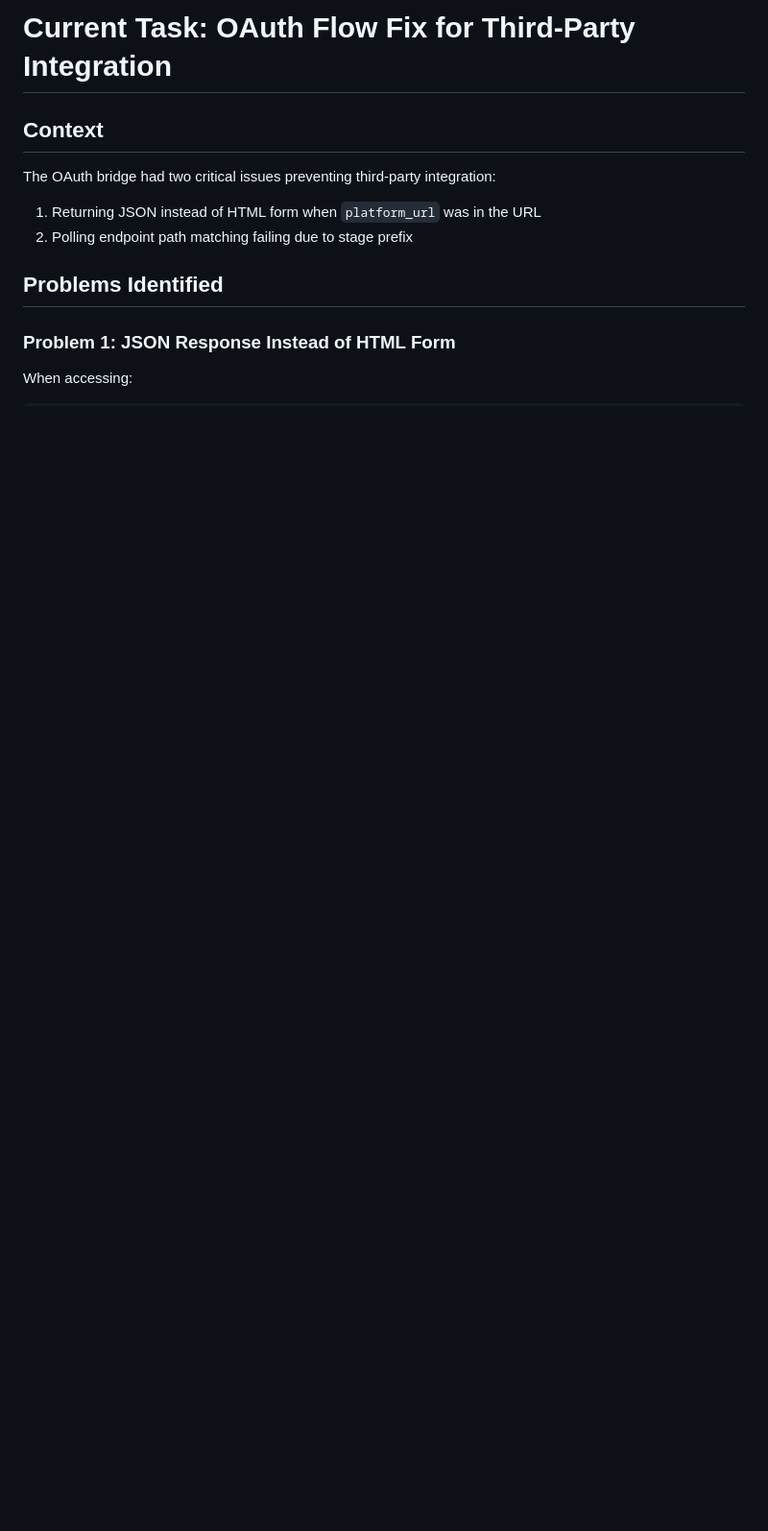
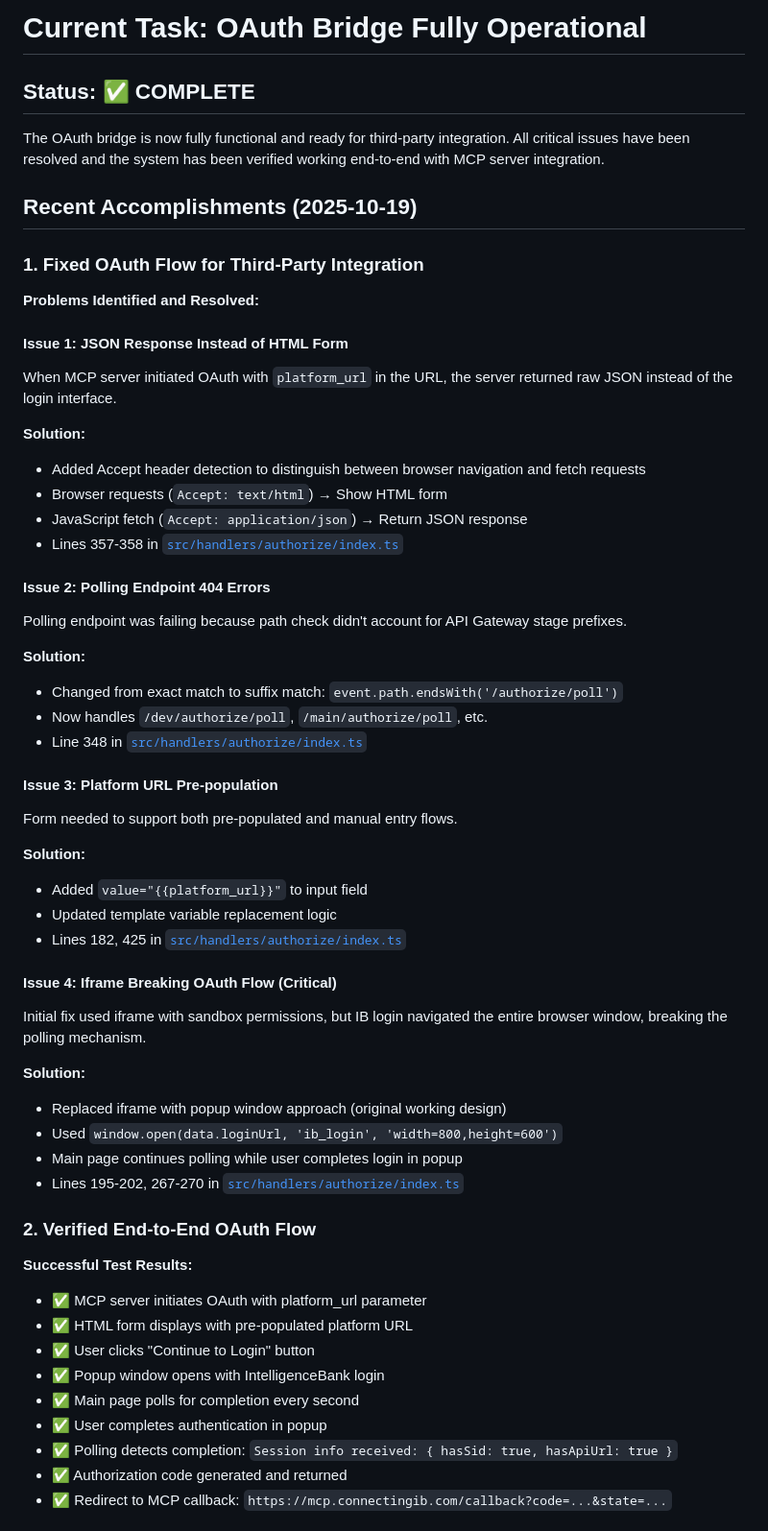
Before and after one commit to ibproduct/ib-oauth-bridge-experimental, a Markdown page: docs/currentTask.md, the part around one of its changes. Shown at 96% size. GitHub-like rendering; blank space fills up the shorter version.

```diff
--- a/docs/currentTask.md
+++ b/docs/currentTask.md
@@ -1,11 +1,57 @@
-# Current Task: OAuth Flow Fix for Third-Party Integration
+# Current Task: OAuth Bridge Fully Operational
 
-## Context
-The OAuth bridge had two critical issues preventing third-party integration:
-1. Returning JSON instead of HTML form when `platform_url` was in the URL
-2. Polling endpoint path matching failing due to stage prefix
+## Status: ✅ COMPLETE
 
-## Problems Identified
+The OAuth bridge is now fully functional and ready for third-party integration. All critical issues have been resolved and the system has been verified working end-to-end with MCP server integration.
 
-### Problem 1: JSON Response Instead of HTML Form
-When accessing:
+## Recent Accomplishments (2025-10-19)
+
+### 1. Fixed OAuth Flow for Third-Party Integration
+**Problems Identified and Resolved:**
+
+#### Issue 1: JSON Response Instead of HTML Form
+When MCP server initiated OAuth with `platform_url` in the URL, the server returned raw JSON instead of the login interface.
+
+**Solution:**
+- Added Accept header detection to distinguish between browser navigation and fetch requests
+- Browser requests (`Accept: text/html`) → Show HTML form
+- JavaScript fetch (`Accept: application/json`) → Return JSON response
+- Lines 357-358 in [`src/handlers/authorize/index.ts`](src/handlers/authorize/index.ts:357-358)
+
+#### Issue 2: Polling Endpoint 404 Errors
+Polling endpoint was failing because path check didn't account for API Gateway stage prefixes.
+
+**Solution:**
+- Changed from exact match to suffix match: `event.path.endsWith('/authorize/poll')`
+- Now handles `/dev/authorize/poll`, `/main/authorize/poll`, etc.
+- Line 348 in [`src/handlers/authorize/index.ts`](src/handlers/authorize/index.ts:348)
+
+#### Issue 3: Platform URL Pre-population
+Form needed to support both pre-populated and manual entry flows.
+
+**Solution:**
+- Added `value="{{platform_url}}"` to input field
+- Updated template variable replacement logic
+- Lines 182, 425 in [`src/handlers/authorize/index.ts`](src/handlers/authorize/index.ts:182)
+
+#### Issue 4: Iframe Breaking OAuth Flow (Critical)
+Initial fix used iframe with sandbox permissions, but IB login navigated the entire browser window, breaking the polling mechanism.
+
+**Solution:**
+- Replaced iframe with popup window approach (original working design)
+- Used `window.open(data.loginUrl, 'ib_login', 'width=800,height=600')`
+- Main page continues polling while user completes login in popup
+- Lines 195-202, 267-270 in [`src/handlers/authorize/index.ts`](src/handlers/authorize/index.ts:195-202)
+
+### 2. Verified End-to-End OAuth Flow
+**Successful Test Results:**
+- ✅ MCP server initiates OAuth with platform_url parameter
+- ✅ HTML form displays with pre-populated platform URL
+- ✅ User clicks "Continue to Login" button
+- ✅ Popup window opens with IntelligenceBank login
+- ✅ Main page polls for completion every second
+- ✅ User completes authentication in popup
+- ✅ Polling detects completion: `Session info received: { hasSid: true, hasApiUrl: true }`
+- ✅ Authorization code generated and returned
+- ✅ Redirect to MCP callback: `https://mcp.connectingib.com/callback?code=...&state=...`
+
```
Also changed, not shown: other parts of docs/currentTask.md (+96 -65 lines).
